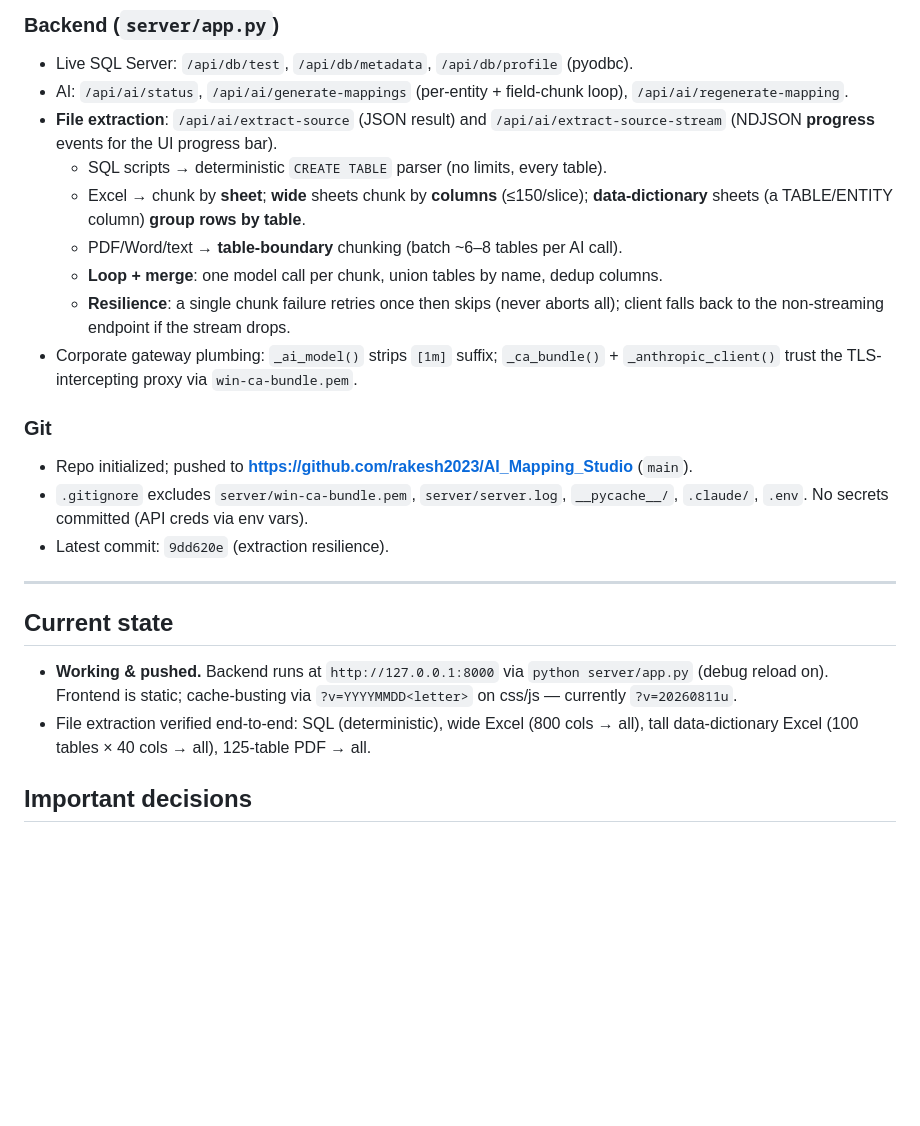
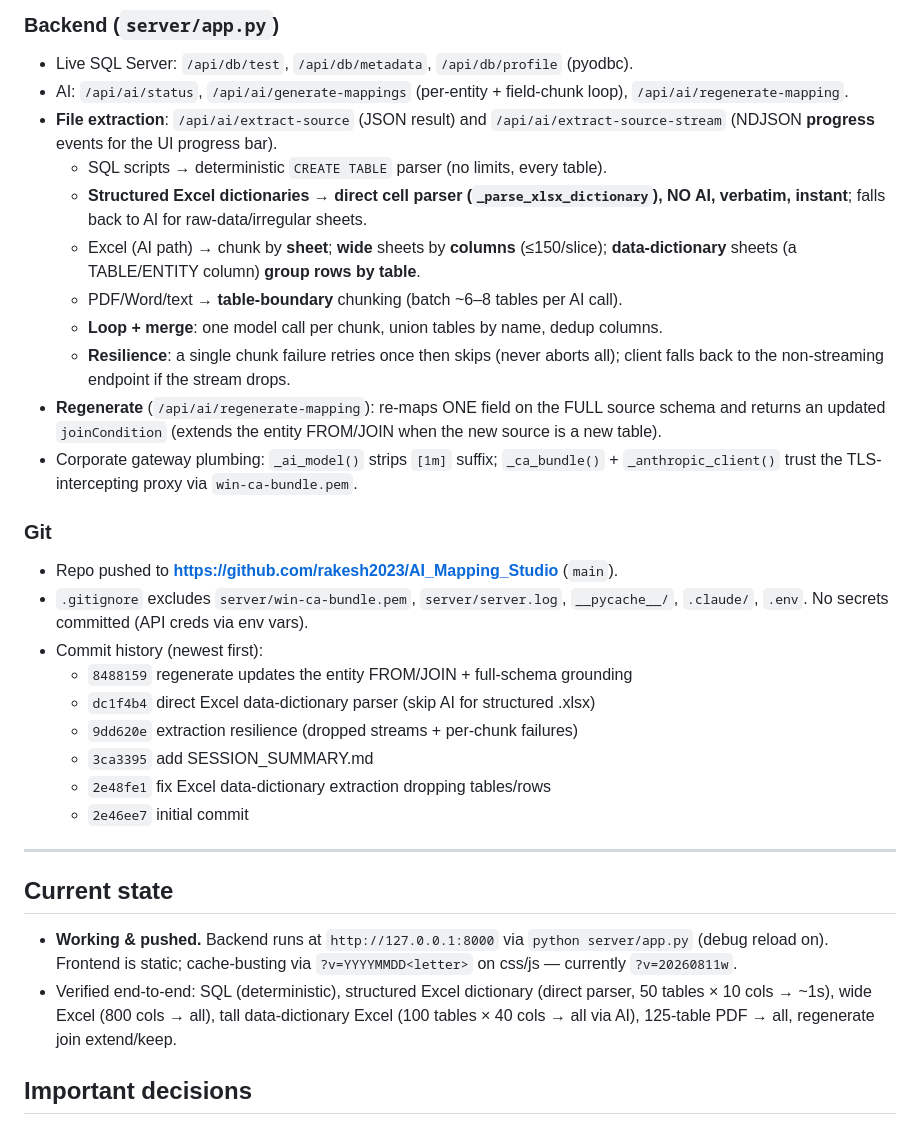
Before and after one commit to rakesh2023/AI_Mapping_Studio, a Markdown page: SESSION_SUMMARY.md, the part around one of its changes. Drawn GitHub-style; blank space fills up the shorter version.

```diff
--- a/SESSION_SUMMARY.md
+++ b/SESSION_SUMMARY.md
@@ -64,29 +98,41 @@ Python/Flask backend that talks to a live SQL Server and the Claude API.
 - **File extraction**: `/api/ai/extract-source` (JSON result) and
   `/api/ai/extract-source-stream` (NDJSON **progress** events for the UI progress bar).
   - SQL scripts → deterministic `CREATE TABLE` parser (no limits, every table).
-  - Excel → chunk by **sheet**; **wide** sheets chunk by **columns** (≤150/slice);
+  - **Structured Excel dictionaries → direct cell parser (`_parse_xlsx_dictionary`),
+    NO AI, verbatim, instant**; falls back to AI for raw-data/irregular sheets.
+  - Excel (AI path) → chunk by **sheet**; **wide** sheets by **columns** (≤150/slice);
     **data-dictionary** sheets (a TABLE/ENTITY column) **group rows by table**.
   - PDF/Word/text → **table-boundary** chunking (batch ~6–8 tables per AI call).
   - **Loop + merge**: one model call per chunk, union tables by name, dedup columns.
   - **Resilience**: a single chunk failure retries once then skips (never aborts all);
     client falls back to the non-streaming endpoint if the stream drops.
+- **Regenerate** (`/api/ai/regenerate-mapping`): re-maps ONE field on the FULL source
+  schema and returns an updated `joinCondition` (extends the entity FROM/JOIN when the
+  new source is a new table).
 - Corporate gateway plumbing: `_ai_model()` strips `[1m]` suffix; `_ca_bundle()` +
   `_anthropic_client()` trust the TLS-intercepting proxy via `win-ca-bundle.pem`.
 
 ### Git
-- Repo initialized; pushed to **https://github.com/rakesh2023/AI_Mapping_Studio** (`main`).
+- Repo pushed to **https://github.com/rakesh2023/AI_Mapping_Studio** (`main`).
 - `.gitignore` excludes `server/win-ca-bundle.pem`, `server/server.log`,
   `__pycache__/`, `.claude/`, `.env`. No secrets committed (API creds via env vars).
-- Latest commit: `9dd620e` (extraction resilience).
+- Commit history (newest first):
+  - `8488159` regenerate updates the entity FROM/JOIN + full-schema grounding
+  - `dc1f4b4` direct Excel data-dictionary parser (skip AI for structured .xlsx)
+  - `9dd620e` extraction resilience (dropped streams + per-chunk failures)
+  - `3ca3395` add SESSION_SUMMARY.md
+  - `2e48fe1` fix Excel data-dictionary extraction dropping tables/rows
+  - `2e46ee7` initial commit
 
 ---
 
 ## Current state
 - **Working & pushed.** Backend runs at `http://127.0.0.1:8000` via `python server/app.py`
   (debug reload on). Frontend is static; cache-busting via `?v=YYYYMMDD<letter>` on
-  css/js — currently `?v=20260811u`.
-- File extraction verified end-to-end: SQL (deterministic), wide Excel (800 cols → all),
-  tall data-dictionary Excel (100 tables × 40 cols → all), 125-table PDF → all.
+  css/js — currently `?v=20260811w`.
+- Verified end-to-end: SQL (deterministic), structured Excel dictionary (direct parser,
+  50 tables × 10 cols → ~1s), wide Excel (800 cols → all), tall data-dictionary Excel
+  (100 tables × 40 cols → all via AI), 125-table PDF → all, regenerate join extend/keep.
 
 ## Important decisions
 - **Local-only data**: everything persists in browser `localStorage` (`aims_*` keys).
```
Also changed, not shown: other parts of SESSION_SUMMARY.md (+42 -6 lines).
